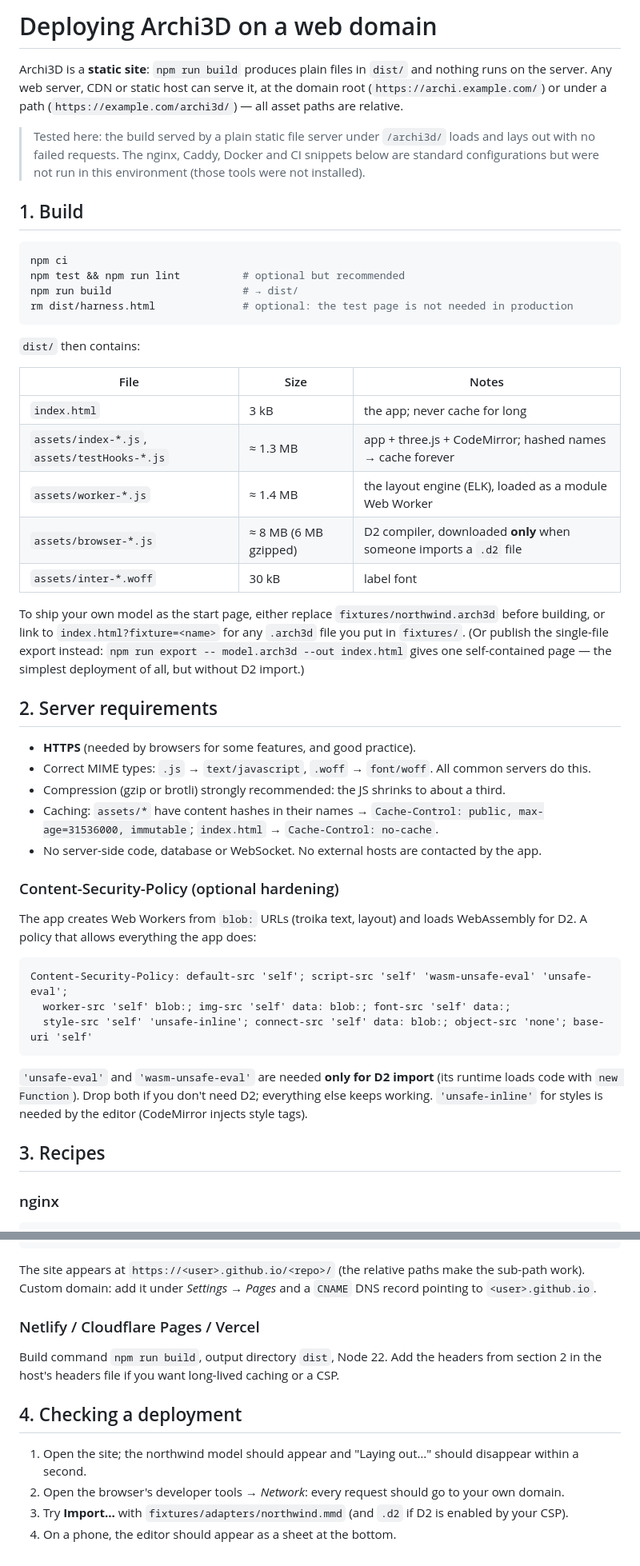
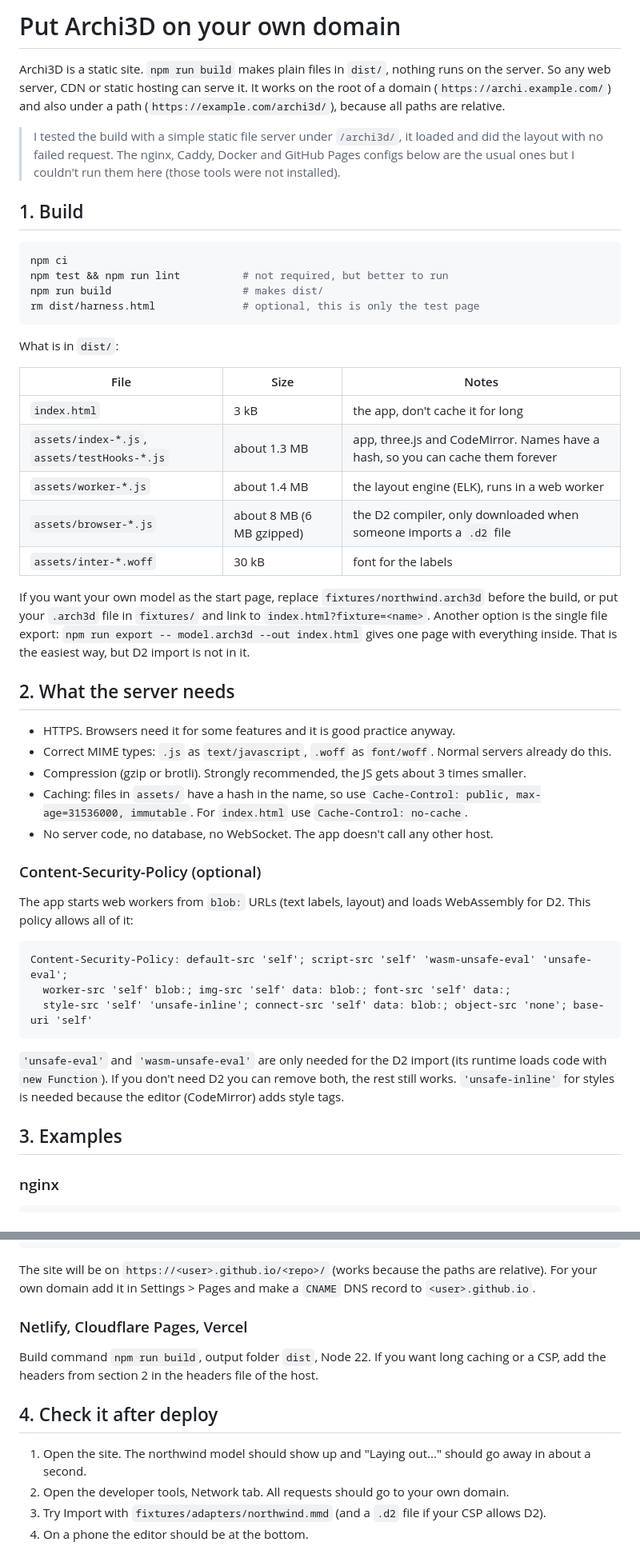
Before and after one commit to Heydarchi/Archi3D, a Markdown page: docs/DEPLOY.md, 2 parts joined by grey strips. Shown at 80% size. Drawn GitHub-style.

Commit message:
Rewrite deploy guide in plain words

````diff
--- a/docs/DEPLOY.md
+++ b/docs/DEPLOY.md
@@ -1,51 +1,51 @@
-# Deploying Archi3D on a web domain
+# Put Archi3D on your own domain
 
-Archi3D is a **static site**: `npm run build` produces plain files in `dist/` and nothing
-runs on the server. Any web server, CDN or static host can serve it, at the domain root
-(`https://archi.example.com/`) or under a path (`https://example.com/archi3d/`) — all asset
+Archi3D is a static site. `npm run build` makes plain files in `dist/`, nothing runs on the server.
+So any web server, CDN or static hosting can serve it. It works on the root of a domain
+(`https://archi.example.com/`) and also under a path (`https://example.com/archi3d/`), because all
 paths are relative.
 
-> Tested here: the build served by a plain static file server under `/archi3d/` loads and lays
-> out with no failed requests. The nginx, Caddy, Docker and CI snippets below are standard
-> configurations but were not run in this environment (those tools were not installed).
+> I tested the build with a simple static file server under `/archi3d/`, it loaded and did the
+> layout with no failed request. The nginx, Caddy, Docker and GitHub Pages configs below are the
+> usual ones but I couldn't run them here (those tools were not installed).
 
 ## 1. Build
 
 ```sh
 npm ci
-npm test && npm run lint          # optional but recommended
-npm run build                     # → dist/
-rm dist/harness.html              # optional: the test page is not needed in production
+npm test && npm run lint          # not required, but better to run
+npm run build                     # makes dist/
+rm dist/harness.html              # optional, this is only the test page
 ```
 
-`dist/` then contains:
+What is in `dist/`:
 
 | File | Size | Notes |
 |---|---|---|
-| `index.html` | 3 kB | the app; never cache for long |
-| `assets/index-*.js`, `assets/testHooks-*.js` | ≈ 1.3 MB | app + three.js + CodeMirror; hashed names → cache forever |
-| `assets/worker-*.js` | ≈ 1.4 MB | the layout engine (ELK), loaded as a module Web Worker |
-| `assets/browser-*.js` | ≈ 8 MB (6 MB gzipped) | D2 compiler, downloaded **only** when someone imports a `.d2` file |
-| `assets/inter-*.woff` | 30 kB | label font |
+| `index.html` | 3 kB | the app, don't cache it for long |
+| `assets/index-*.js`, `assets/testHooks-*.js` | about 1.3 MB | app, three.js and CodeMirror. Names have a hash, so you can cache them forever |
+| `assets/worker-*.js` | about 1.4 MB | the layout engine (ELK), runs in a web worker |
+| `assets/browser-*.js` | about 8 MB (6 MB gzipped) | the D2 compiler, only downloaded when someone imports a `.d2` file |
+| `assets/inter-*.woff` | 30 kB | font for the labels |
 
-To ship your own model as the start page, either replace `fixtures/northwind.arch3d` before
-building, or link to `index.html?fixture=<name>` for any `.arch3d` file you put in `fixtures/`.
-(Or publish the single-file export instead: `npm run export -- model.arch3d --out index.html`
-gives one self-contained page — the simplest deployment of all, but without D2 import.)
+If you want your own model as the start page, replace `fixtures/northwind.arch3d` before the build,
+or put your `.arch3d` file in `fixtures/` and link to `index.html?fixture=<name>`.
+Another option is the single file export: `npm run export -- model.arch3d --out index.html` gives
+one page with everything inside. That is the easiest way, but D2 import is not in it.
 
-## 2. Server requirements
+## 2. What the server needs
 
-- **HTTPS** (needed by browsers for some features, and good practice).
-- Correct MIME types: `.js` → `text/javascript`, `.woff` → `font/woff`. All common servers do this.
-- Compression (gzip or brotli) strongly recommended: the JS shrinks to about a third.
-- Caching: `assets/*` have content hashes in their names → `Cache-Control: public, max-age=31536000, immutable`;
-  `index.html` → `Cache-Control: no-cache`.
-- No server-side code, database or WebSocket. No external hosts are contacted by the app.
+- HTTPS. Browsers need it for some features and it is good practice anyway.
+- Correct MIME types: `.js` as `text/javascript`, `.woff` as `font/woff`. Normal servers already do this.
+- Compression (gzip or brotli). Strongly recommended, the JS gets about 3 times smaller.
+- Caching: files in `assets/` have a hash in the name, so use
+  `Cache-Control: public, max-age=31536000, immutable`. For `index.html` use `Cache-Control: no-cache`.
+- No server code, no database, no WebSocket. The app doesn't call any other host.
 
-### Content-Security-Policy (optional hardening)
+### Content-Security-Policy (optional)
 
-The app creates Web Workers from `blob:` URLs (troika text, layout) and loads WebAssembly
-for D2. A policy that allows everything the app does:
+The app starts web workers from `blob:` URLs (text labels, layout) and loads WebAssembly for D2.
+This policy allows all of it:
 
 ```
 Content-Security-Policy: default-src 'self'; script-src 'self' 'wasm-unsafe-eval' 'unsafe-eval';
@@ -53,11 +53,11 @@ Content-Security-Policy: default-src 'self'; script-src 'self' 'wasm-unsafe-eval
   style-src 'self' 'unsafe-inline'; connect-src 'self' data: blob:; object-src 'none'; base-uri 'self'
 ```
 
-`'unsafe-eval'` and `'wasm-unsafe-eval'` are needed **only for D2 import** (its runtime loads
-code with `new Function`). Drop both if you don't need D2; everything else keeps working.
-`'unsafe-inline'` for styles is needed by the editor (CodeMirror injects style tags).
+`'unsafe-eval'` and `'wasm-unsafe-eval'` are only needed for the D2 import (its runtime loads code
+with `new Function`). If you don't need D2 you can remove both, the rest still works.
+`'unsafe-inline'` for styles is needed because the editor (CodeMirror) adds style tags.
 
-## 3. Recipes
+## 3. Examples
 
 ### nginx
 
@@ -150,17 +150,17 @@ jobs:
       - uses: actions/deploy-pages@v4
 ```
 
-The site appears at `https://<user>.github.io/<repo>/` (the relative paths make the sub-path work).
-Custom domain: add it under *Settings → Pages* and a `CNAME` DNS record pointing to `<user>.github.io`.
+The site will be on `https://<user>.github.io/<repo>/` (works because the paths are relative).
+For your own domain add it in Settings > Pages and make a `CNAME` DNS record to `<user>.github.io`.
 
-### Netlify / Cloudflare Pages / Vercel
+### Netlify, Cloudflare Pages, Vercel
 
-Build command `npm run build`, output directory `dist`, Node 22. Add the headers from
-section 2 in the host's headers file if you want long-lived caching or a CSP.
+Build command `npm run build`, output folder `dist`, Node 22. If you want long caching or a CSP, add
+the headers from section 2 in the headers file of the host.
 
-## 4. Checking a deployment
+## 4. Check it after deploy
 
-1. Open the site; the northwind model should appear and "Laying out…" should disappear within a second.
-2. Open the browser's developer tools → *Network*: every request should go to your own domain.
-3. Try **Import…** with `fixtures/adapters/northwind.mmd` (and `.d2` if D2 is enabled by your CSP).
-4. On a phone, the editor should appear as a sheet at the bottom.
+1. Open the site. The northwind model should show up and "Laying out..." should go away in about a second.
+2. Open the developer tools, Network tab. All requests should go to your own domain.
+3. Try Import with `fixtures/adapters/northwind.mmd` (and a `.d2` file if your CSP allows D2).
+4. On a phone the editor should be at the bottom.
````
Also changed, not shown: other parts of docs/DEPLOY.md (+7 -7 lines).
